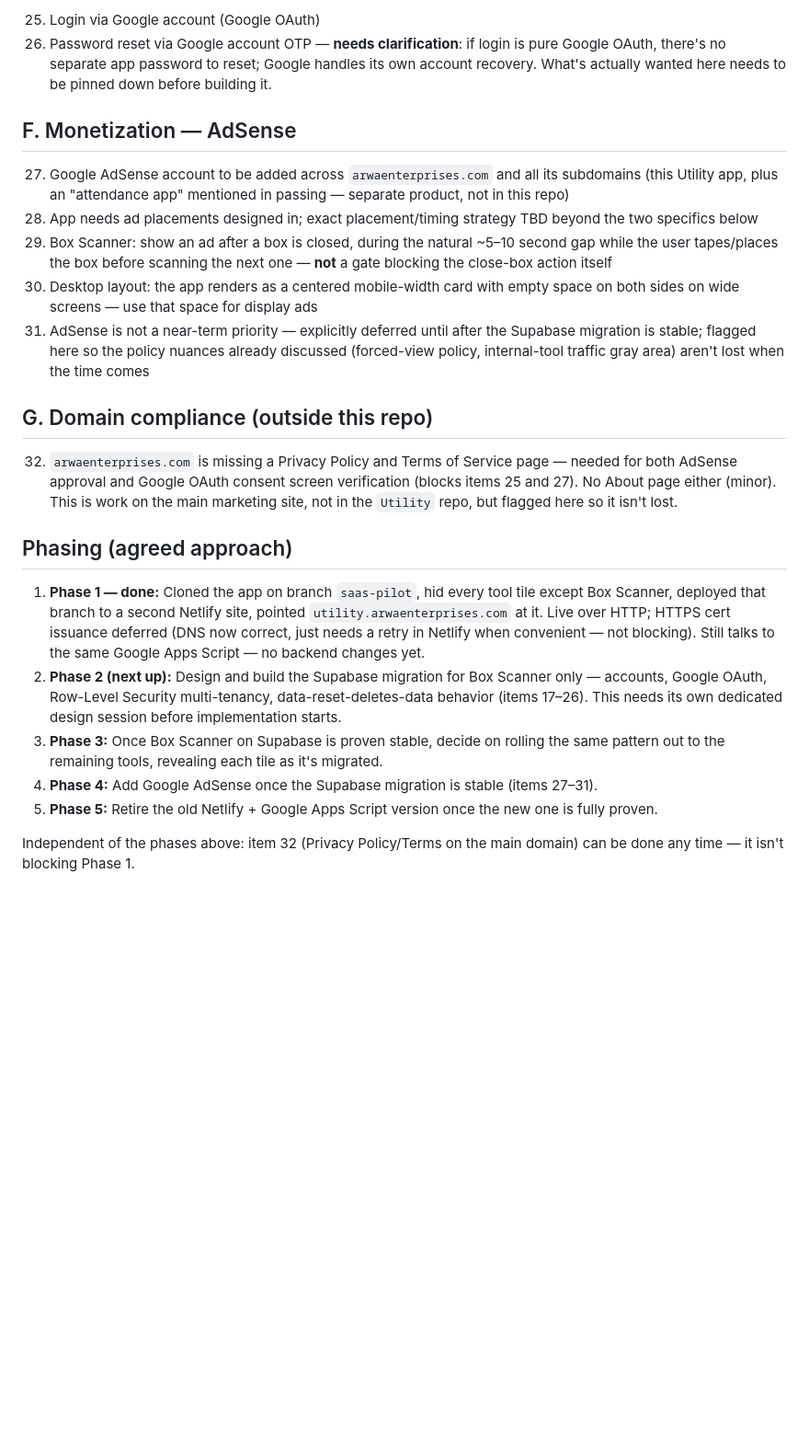
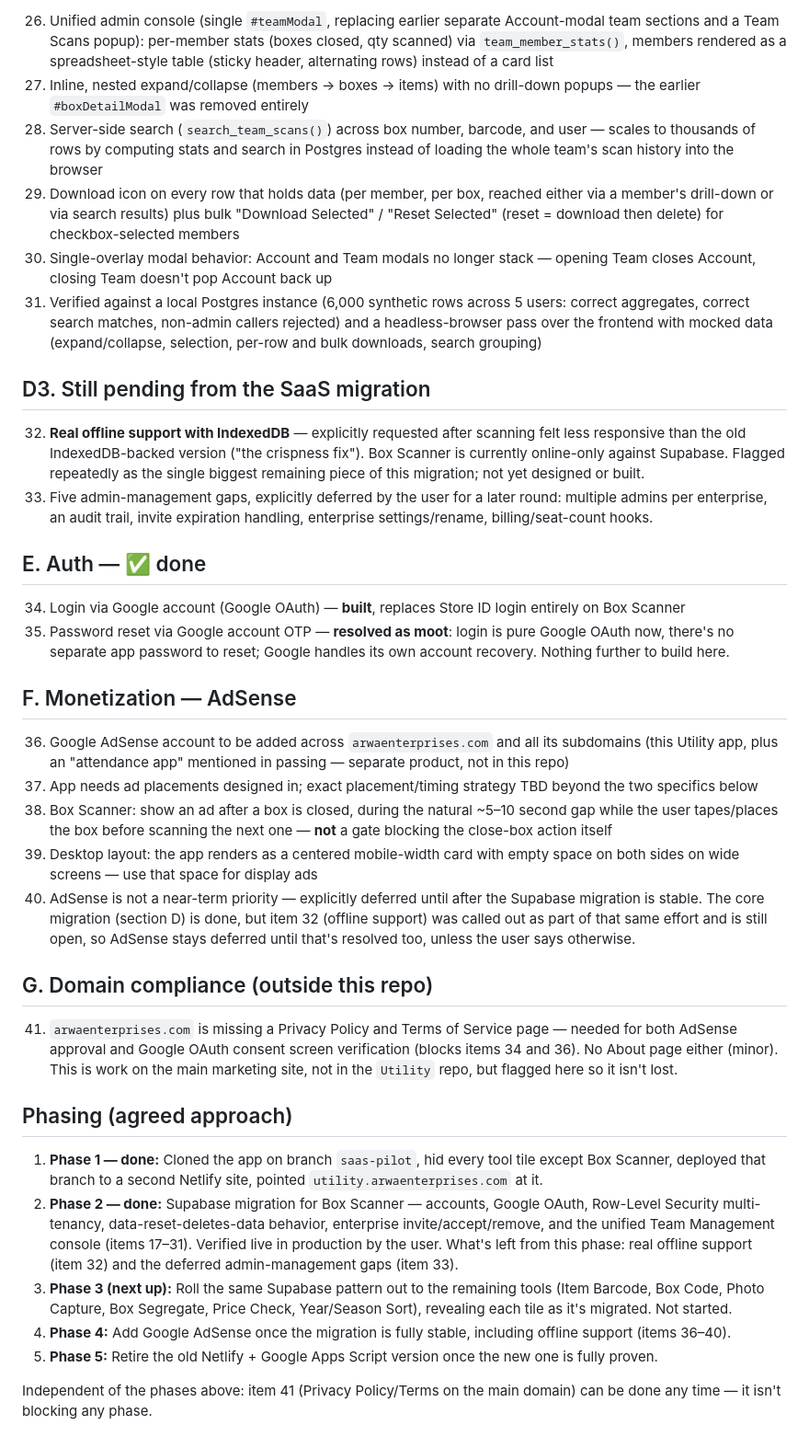
Before and after one commit to arwaenterprises/Utility, a Markdown page: ROADMAP.md, the part around one of its changes. Shown at 92% size. Drawn GitHub-style; blank space fills up the shorter version.

```diff
--- a/ROADMAP.md
+++ b/ROADMAP.md
@@ -52,25 +46,39 @@ A running, numbered backlog of everything discussed for this app, so it isn't ju
 
-25. Login via Google account (Google OAuth)
-26. Password reset via Google account OTP — **needs clarification**: if login is pure Google OAuth, there's no separate app password to reset; Google handles its own account recovery. What's actually wanted here needs to be pinned down before building it.
+26. Unified admin console (single `#teamModal`, replacing earlier separate Account-modal team sections and a Team Scans popup): per-member stats (boxes closed, qty scanned) via `team_member_stats()`, members rendered as a spreadsheet-style table (sticky header, alternating rows) instead of a card list
+27. Inline, nested expand/collapse (members → boxes → items) with no drill-down popups — the earlier `#boxDetailModal` was removed entirely
+28. Server-side search (`search_team_scans()`) across box number, barcode, and user — scales to thousands of rows by computing stats and search in Postgres instead of loading the whole team's scan history into the browser
+29. Download icon on every row that holds data (per member, per box, reached either via a member's drill-down or via search results) plus bulk "Download Selected" / "Reset Selected" (reset = download then delete) for checkbox-selected members
+30. Single-overlay modal behavior: Account and Team modals no longer stack — opening Team closes Account, closing Team doesn't pop Account back up
+31. Verified against a local Postgres instance (6,000 synthetic rows across 5 users: correct aggregates, correct search matches, non-admin callers rejected) and a headless-browser pass over the frontend with mocked data (expand/collapse, selection, per-row and bulk downloads, search grouping)
+
+## D3. Still pending from the SaaS migration
+
+32. **Real offline support with IndexedDB** — explicitly requested after scanning felt less responsive than the old IndexedDB-backed version ("the crispness fix"). Box Scanner is currently online-only against Supabase. Flagged repeatedly as the single biggest remaining piece of this migration; not yet designed or built.
+33. Five admin-management gaps, explicitly deferred by the user for a later round: multiple admins per enterprise, an audit trail, invite expiration handling, enterprise settings/rename, billing/seat-count hooks.
+
+## E. Auth — ✅ done
+
+34. Login via Google account (Google OAuth) — **built**, replaces Store ID login entirely on Box Scanner
+35. Password reset via Google account OTP — **resolved as moot**: login is pure Google OAuth now, there's no separate app password to reset; Google handles its own account recovery. Nothing further to build here.
 
 ## F. Monetization — AdSense
 
-27. Google AdSense account to be added across `arwaenterprises.com` and all its subdomains (this Utility app, plus an "attendance app" mentioned in passing — separate product, not in this repo)
-28. App needs ad placements designed in; exact placement/timing strategy TBD beyond the two specifics below
-29. Box Scanner: show an ad after a box is closed, during the natural ~5–10 second gap while the user tapes/places the box before scanning the next one — **not** a gate blocking the close-box action itself
-30. Desktop layout: the app renders as a centered mobile-width card with empty space on both sides on wide screens — use that space for display ads
-31. AdSense is not a near-term priority — explicitly deferred until after the Supabase migration is stable; flagged here so the policy nuances already discussed (forced-view policy, internal-tool traffic gray area) aren't lost when the time comes
+36. Google AdSense account to be added across `arwaenterprises.com` and all its subdomains (this Utility app, plus an "attendance app" mentioned in passing — separate product, not in this repo)
+37. App needs ad placements designed in; exact placement/timing strategy TBD beyond the two specifics below
+38. Box Scanner: show an ad after a box is closed, during the natural ~5–10 second gap while the user tapes/places the box before scanning the next one — **not** a gate blocking the close-box action itself
+39. Desktop layout: the app renders as a centered mobile-width card with empty space on both sides on wide screens — use that space for display ads
+40. AdSense is not a near-term priority — explicitly deferred until after the Supabase migration is stable. The core migration (section D) is done, but item 32 (offline support) was called out as part of that same effort and is still open, so AdSense stays deferred until that's resolved too, unless the user says otherwise.
 
 ## G. Domain compliance (outside this repo)
 
-32. `arwaenterprises.com` is missing a Privacy Policy and Terms of Service page — needed for both AdSense approval and Google OAuth consent screen verification (blocks items 25 and 27). No About page either (minor). This is work on the main marketing site, not in the `Utility` repo, but flagged here so it isn't lost.
+41. `arwaenterprises.com` is missing a Privacy Policy and Terms of Service page — needed for both AdSense approval and Google OAuth consent screen verification (blocks items 34 and 36). No About page either (minor). This is work on the main marketing site, not in the `Utility` repo, but flagged here so it isn't lost.
 
 ## Phasing (agreed approach)
 
-1. **Phase 1 — done:** Cloned the app on branch `saas-pilot`, hid every tool tile except Box Scanner, deployed that branch to a second Netlify site, pointed `utility.arwaenterprises.com` at it. Live over HTTP; HTTPS cert issuance deferred (DNS now correct, just needs a retry in Netlify when convenient — not blocking). Still talks to the same Google Apps Script — no backend changes yet.
-2. **Phase 2 (next up):** Design and build the Supabase migration for Box Scanner only — accounts, Google OAuth, Row-Level Security multi-tenancy, data-reset-deletes-data behavior (items 17–26). This needs its own dedicated design session before implementation starts.
-3. **Phase 3:** Once Box Scanner on Supabase is proven stable, decide on rolling the same pattern out to the remaining tools, revealing each tile as it's migrated.
-4. **Phase 4:** Add Google AdSense once the Supabase migration is stable (items 27–31).
+1. **Phase 1 — done:** Cloned the app on branch `saas-pilot`, hid every tool tile except Box Scanner, deployed that branch to a second Netlify site, pointed `utility.arwaenterprises.com` at it.
+2. **Phase 2 — done:** Supabase migration for Box Scanner — accounts, Google OAuth, Row-Level Security multi-tenancy, data-reset-deletes-data behavior, enterprise invite/accept/remove, and the unified Team Management console (items 17–31). Verified live in production by the user. What's left from this phase: real offline support (item 32) and the deferred admin-management gaps (item 33).
+3. **Phase 3 (next up):** Roll the same Supabase pattern out to the remaining tools (Item Barcode, Box Code, Photo Capture, Box Segregate, Price Check, Year/Season Sort), revealing each tile as it's migrated. Not started.
+4. **Phase 4:** Add Google AdSense once the migration is fully stable, including offline support (items 36–40).
 5. **Phase 5:** Retire the old Netlify + Google Apps Script version once the new one is fully proven.
 
-Independent of the phases above: item 32 (Privacy Policy/Terms on the main domain) can be done any time — it isn't blocking Phase 1.
+Independent of the phases above: item 41 (Privacy Policy/Terms on the main domain) can be done any time — it isn't blocking any phase.
```
Also changed, not shown: other parts of ROADMAP.md (+18 -24 lines).
